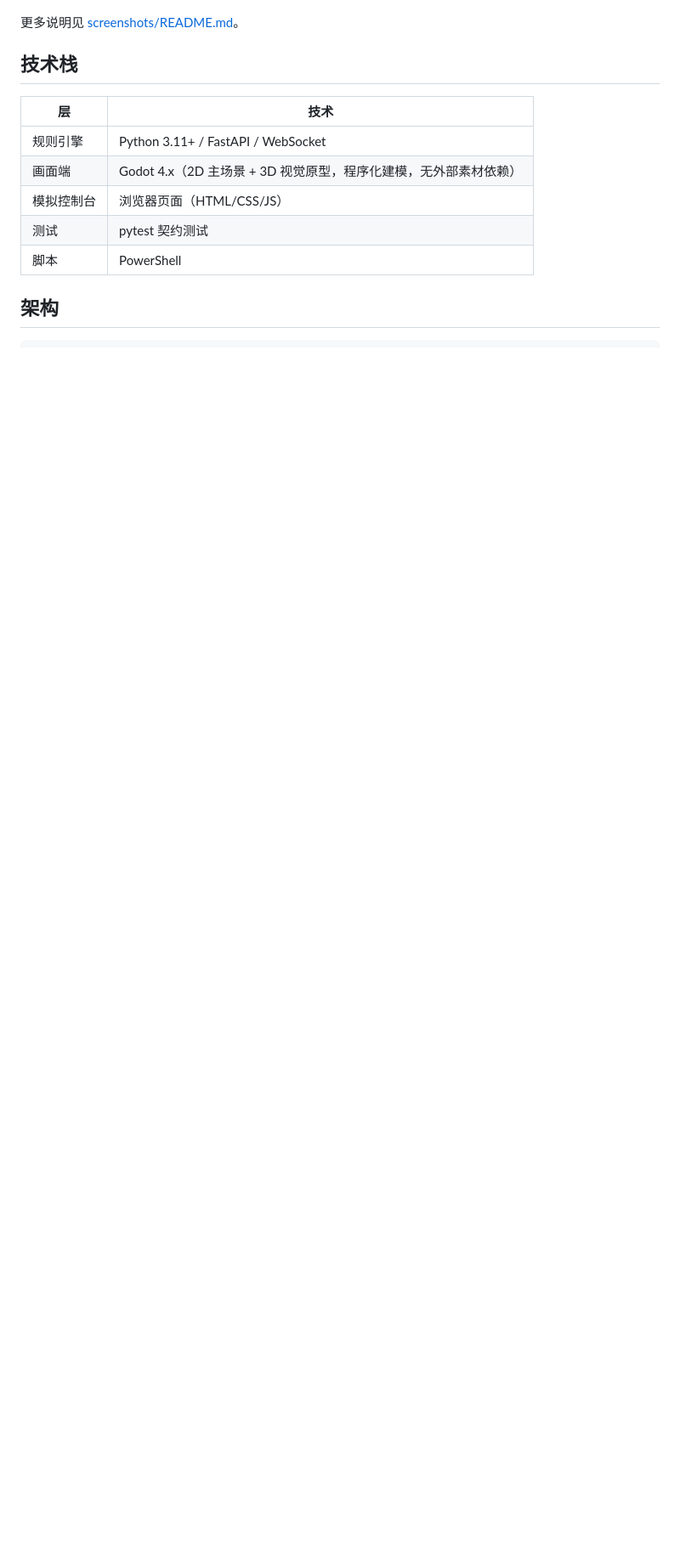
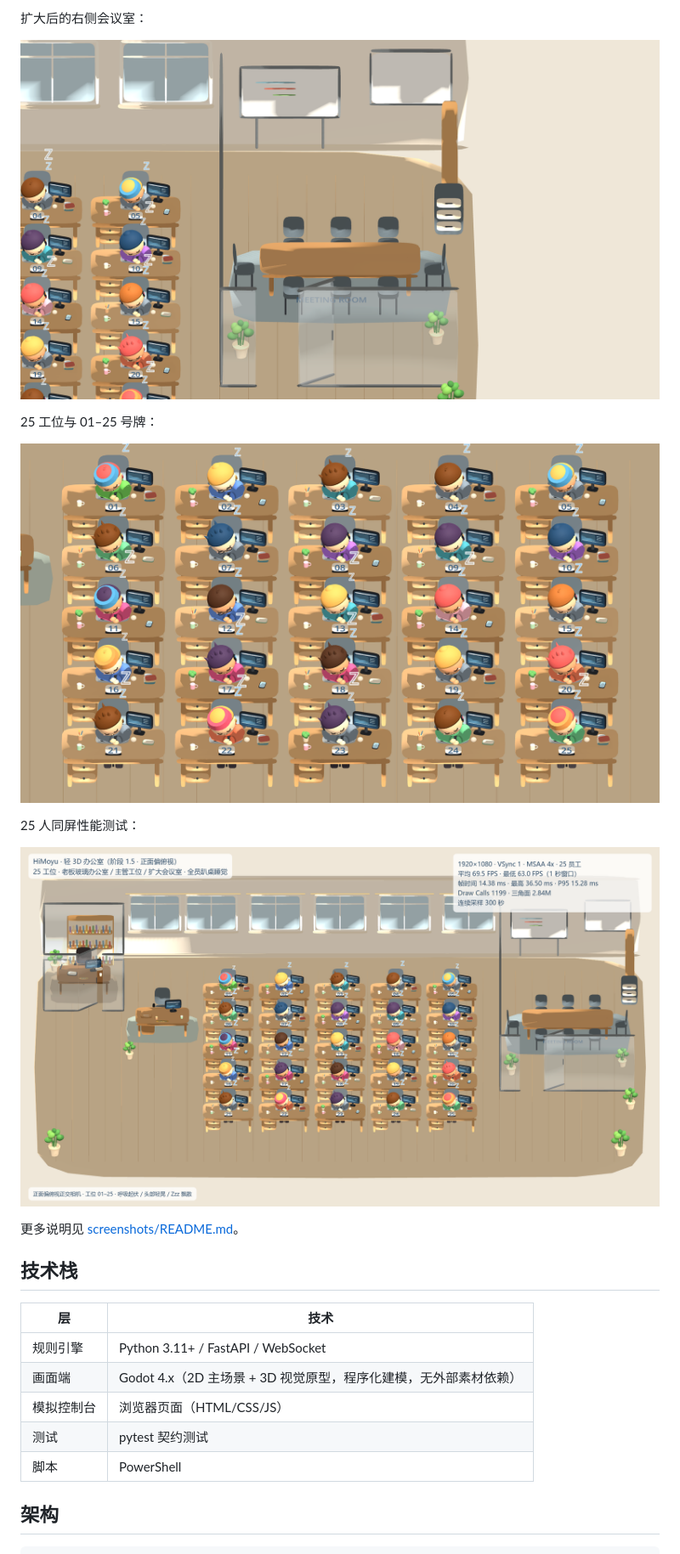
Before and after one commit to hanhongsen/HiMoyu, a Markdown page: README.md, the part around one of its changes. Shown at 85% size. GitHub-like rendering; pictures changed too: screenshots/phase1_5/meeting_room.png (added), screenshots/phase1_5/office_25_seats.png (added), screenshots/phase1_5/performance_test.png (added); blank space fills up the shorter version.

```diff
--- a/README.md
+++ b/README.md
@@ -67,3 +95,14 @@ AI 驱动的互动式虚拟办公室直播项目。观众以员工身份进入
+扩大后的右侧会议室：
+
+![HiMoyu 会议室](screenshots/phase1_5/meeting_room.png)
+
+25 工位与 01–25 号牌：
+
+![HiMoyu 25 工位](screenshots/phase1_5/office_25_seats.png)
+
+25 人同屏性能测试：
+
+![HiMoyu 性能测试](screenshots/phase1_5/performance_test.png)
 
 更多说明见 [screenshots/README.md](screenshots/README.md)。
 
```
Also changed, not shown: other parts of README.md (+35 -1 lines), docs/reports/phase1_5_layout_performance_report.md (added, +259 -0 lines), screenshots/README.md (+31 -1 lines), screenshots/phase1_5/boss_office.png (added), screenshots/phase1_5/office_front_view.png (added), screenshots/phase1_5/supervisor_station.png (added), 7 other files.
